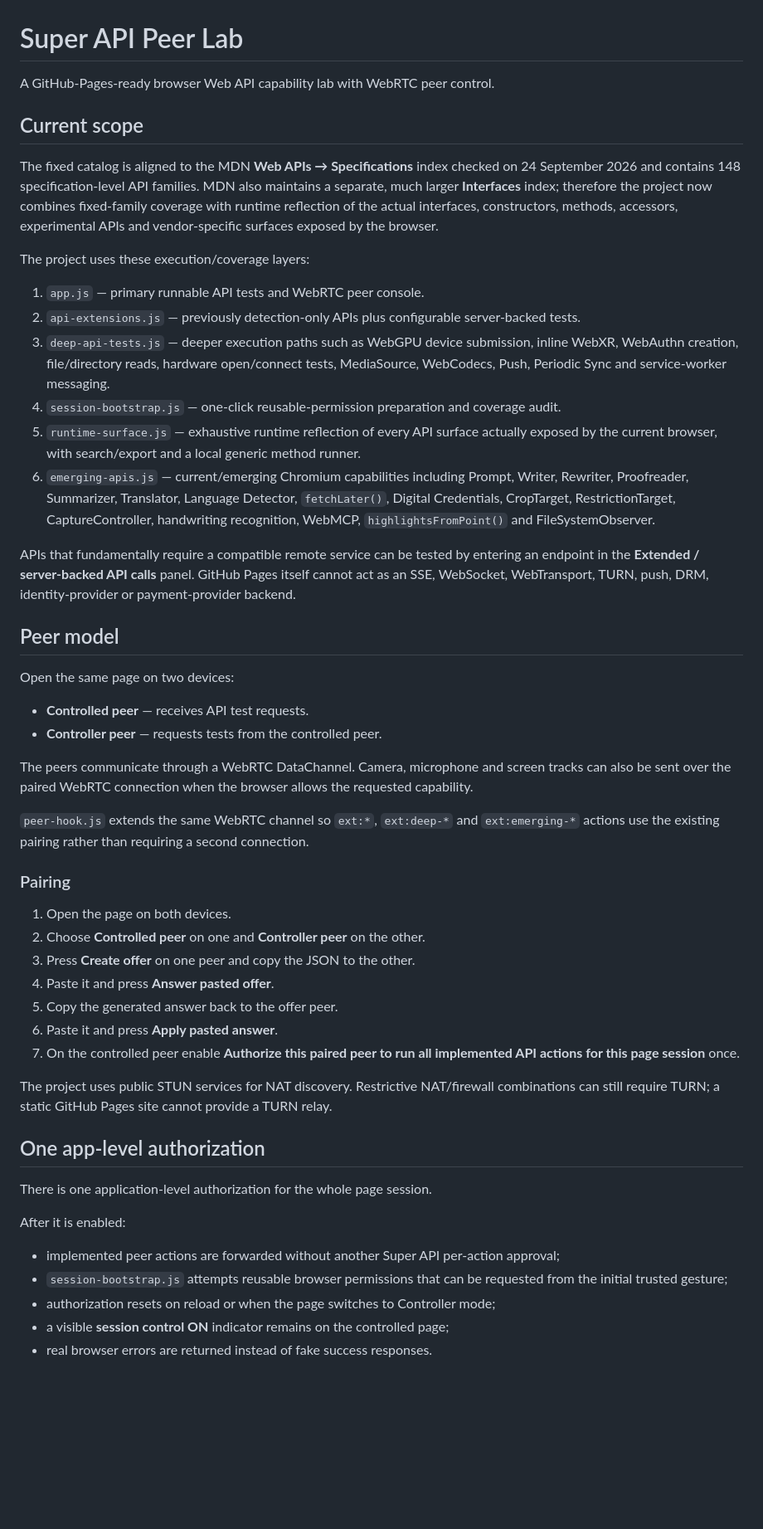
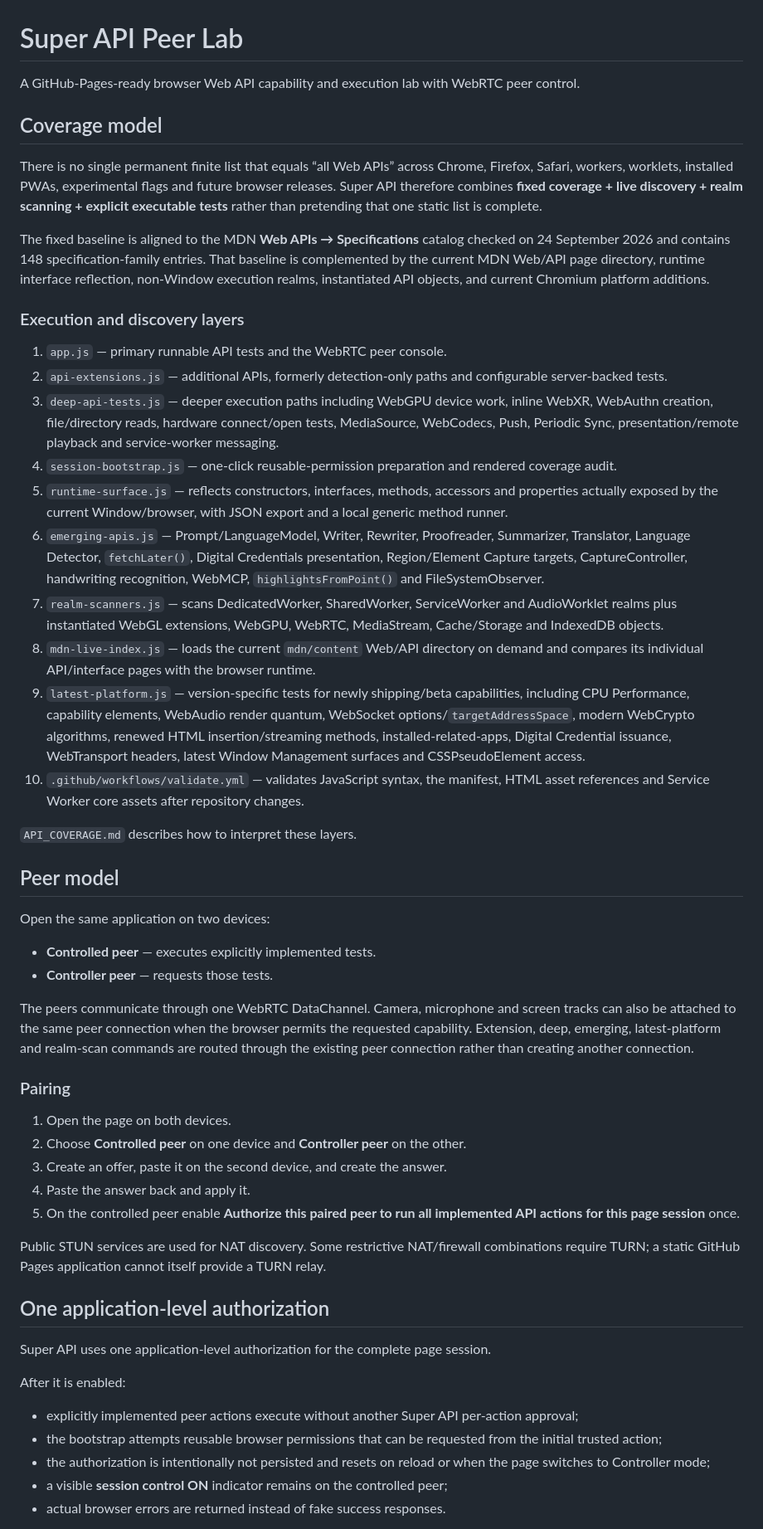
Before and after one commit to DNG0101/Super-api, a Markdown page: README.md, the part around one of its changes. Shown at 83% size. Rendered like a GitHub page; blank space fills up the shorter version.

Commit message:
Document comprehensive dynamic Web API coverage architecture

```diff
--- a/README.md
+++ b/README.md
@@ -1,54 +1,56 @@
 # Super API Peer Lab
 
-A GitHub-Pages-ready browser Web API capability lab with WebRTC peer control.
+A GitHub-Pages-ready browser Web API capability and execution lab with WebRTC peer control.
 
-## Current scope
+## Coverage model
 
-The fixed catalog is aligned to the MDN **Web APIs → Specifications** index checked on 24 September 2026 and contains 148 specification-level API families. MDN also maintains a separate, much larger **Interfaces** index; therefore the project now combines fixed-family coverage with runtime reflection of the actual interfaces, constructors, methods, accessors, experimental APIs and vendor-specific surfaces exposed by the browser.
+There is no single permanent finite list that equals “all Web APIs” across Chrome, Firefox, Safari, workers, worklets, installed PWAs, experimental flags and future browser releases. Super API therefore combines **fixed coverage + live discovery + realm scanning + explicit executable tests** rather than pretending that one static list is complete.
 
-The project uses these execution/coverage layers:
+The fixed baseline is aligned to the MDN **Web APIs → Specifications** catalog checked on 24 September 2026 and contains 148 specification-family entries. That baseline is complemented by the current MDN Web/API page directory, runtime interface reflection, non-Window execution realms, instantiated API objects, and current Chromium platform additions.
 
-1. `app.js` — primary runnable API tests and WebRTC peer console.
-2. `api-extensions.js` — previously detection-only APIs plus configurable server-backed tests.
-3. `deep-api-tests.js` — deeper execution paths such as WebGPU device submission, inline WebXR, WebAuthn creation, file/directory reads, hardware open/connect tests, MediaSource, WebCodecs, Push, Periodic Sync and service-worker messaging.
-4. `session-bootstrap.js` — one-click reusable-permission preparation and coverage audit.
-5. `runtime-surface.js` — exhaustive runtime reflection of every API surface actually exposed by the current browser, with search/export and a local generic method runner.
-6. `emerging-apis.js` — current/emerging Chromium capabilities including Prompt, Writer, Rewriter, Proofreader, Summarizer, Translator, Language Detector, `fetchLater()`, Digital Credentials, CropTarget, RestrictionTarget, CaptureController, handwriting recognition, WebMCP, `highlightsFromPoint()` and FileSystemObserver.
+### Execution and discovery layers
 
-APIs that fundamentally require a compatible remote service can be tested by entering an endpoint in the **Extended / server-backed API calls** panel. GitHub Pages itself cannot act as an SSE, WebSocket, WebTransport, TURN, push, DRM, identity-provider or payment-provider backend.
+1. `app.js` — primary runnable API tests and the WebRTC peer console.
+2. `api-extensions.js` — additional APIs, formerly detection-only paths and configurable server-backed tests.
+3. `deep-api-tests.js` — deeper execution paths including WebGPU device work, inline WebXR, WebAuthn creation, file/directory reads, hardware connect/open tests, MediaSource, WebCodecs, Push, Periodic Sync, presentation/remote playback and service-worker messaging.
+4. `session-bootstrap.js` — one-click reusable-permission preparation and rendered coverage audit.
+5. `runtime-surface.js` — reflects constructors, interfaces, methods, accessors and properties actually exposed by the current Window/browser, with JSON export and a local generic method runner.
+6. `emerging-apis.js` — Prompt/LanguageModel, Writer, Rewriter, Proofreader, Summarizer, Translator, Language Detector, `fetchLater()`, Digital Credentials presentation, Region/Element Capture targets, CaptureController, handwriting recognition, WebMCP, `highlightsFromPoint()` and FileSystemObserver.
+7. `realm-scanners.js` — scans DedicatedWorker, SharedWorker, ServiceWorker and AudioWorklet realms plus instantiated WebGL extensions, WebGPU, WebRTC, MediaStream, Cache/Storage and IndexedDB objects.
+8. `mdn-live-index.js` — loads the current `mdn/content` Web/API directory on demand and compares its individual API/interface pages with the browser runtime.
+9. `latest-platform.js` — version-specific tests for newly shipping/beta capabilities, including CPU Performance, capability elements, WebAudio render quantum, WebSocket options/`targetAddressSpace`, modern WebCrypto algorithms, renewed HTML insertion/streaming methods, installed-related-apps, Digital Credential issuance, WebTransport headers, latest Window Management surfaces and CSSPseudoElement access.
+10. `.github/workflows/validate.yml` — validates JavaScript syntax, the manifest, HTML asset references and Service Worker core assets after repository changes.
+
+`API_COVERAGE.md` describes how to interpret these layers.
 
 ## Peer model
 
-Open the same page on two devices:
+Open the same application on two devices:
 
-- **Controlled peer** — receives API test requests.
-- **Controller peer** — requests tests from the controlled peer.
+- **Controlled peer** — executes explicitly implemented tests.
+- **Controller peer** — requests those tests.
 
-The peers communicate through a WebRTC DataChannel. Camera, microphone and screen tracks can also be sent over the paired WebRTC connection when the browser allows the requested capability.
-
-`peer-hook.js` extends the same WebRTC channel so `ext:*`, `ext:deep-*` and `ext:emerging-*` actions use the existing pairing rather than requiring a second connection.
+The peers communicate through one WebRTC DataChannel. Camera, microphone and screen tracks can also be attached to the same peer connection when the browser permits the requested capability. Extension, deep, emerging, latest-platform and realm-scan commands are routed through the existing peer connection rather than creating another connection.
 
 ### Pairing
 
 1. Open the page on both devices.
-2. Choose **Controlled peer** on one and **Controller peer** on the other.
-3. Press **Create offer** on one peer and copy the JSON to the other.
-4. Paste it and press **Answer pasted offer**.
-5. Copy the generated answer back to the offer peer.
-6. Paste it and press **Apply pasted answer**.
-7. On the controlled peer enable **Authorize this paired peer to run all implemented API actions for this page session** once.
+2. Choose **Controlled peer** on one device and **Controller peer** on the other.
+3. Create an offer, paste it on the second device, and create the answer.
+4. Paste the answer back and apply it.
+5. On the controlled peer enable **Authorize this paired peer to run all implemented API actions for this page session** once.
 
-The project uses public STUN services for NAT discovery. Restrictive NAT/firewall combinations can still require TURN; a static GitHub Pages site cannot provide a TURN relay.
+Public STUN services are used for NAT discovery. Some restrictive NAT/firewall combinations require TURN; a static GitHub Pages application cannot itself provide a TURN relay.
 
-## One app-level authorization
+## One application-level authorization
 
-There is one application-level authorization for the whole page session.
+Super API uses one application-level authorization for the complete page session.
 
 After it is enabled:
 
-- implemented peer actions are forwarded without another Super API per-action approval;
-- `session-bootstrap.js` attempts reusable browser permissions that can be requested from the initial trusted gesture;
-- authorization resets on reload or when the page switches to Controller mode;
-- a visible **session control ON** indicator remains on the controlled page;
-- real browser errors are returned instead of fake success responses.
+- explicitly implemented peer actions execute without another Super API per-action approval;
+- the bootstrap attempts reusable browser permissions that can be requested from the initial trusted action;
+- the authorization is intentionally not persisted and resets on reload or when the page switches to Controller mode;
+- a visible **session control ON** indicator remains on the controlled peer;
+- actual browser errors are returned instead of fake success responses.
 
```
Also changed, not shown: other parts of README.md (+41 -22 lines).
